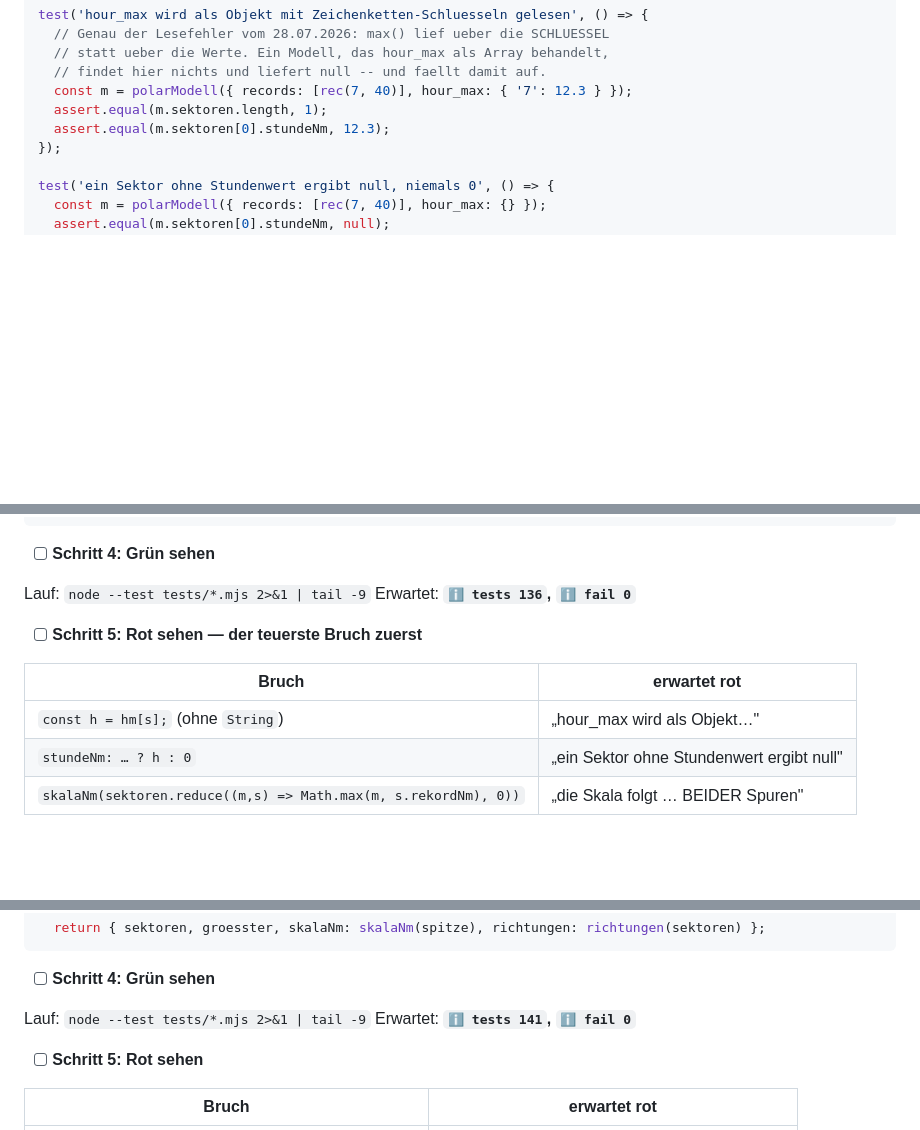
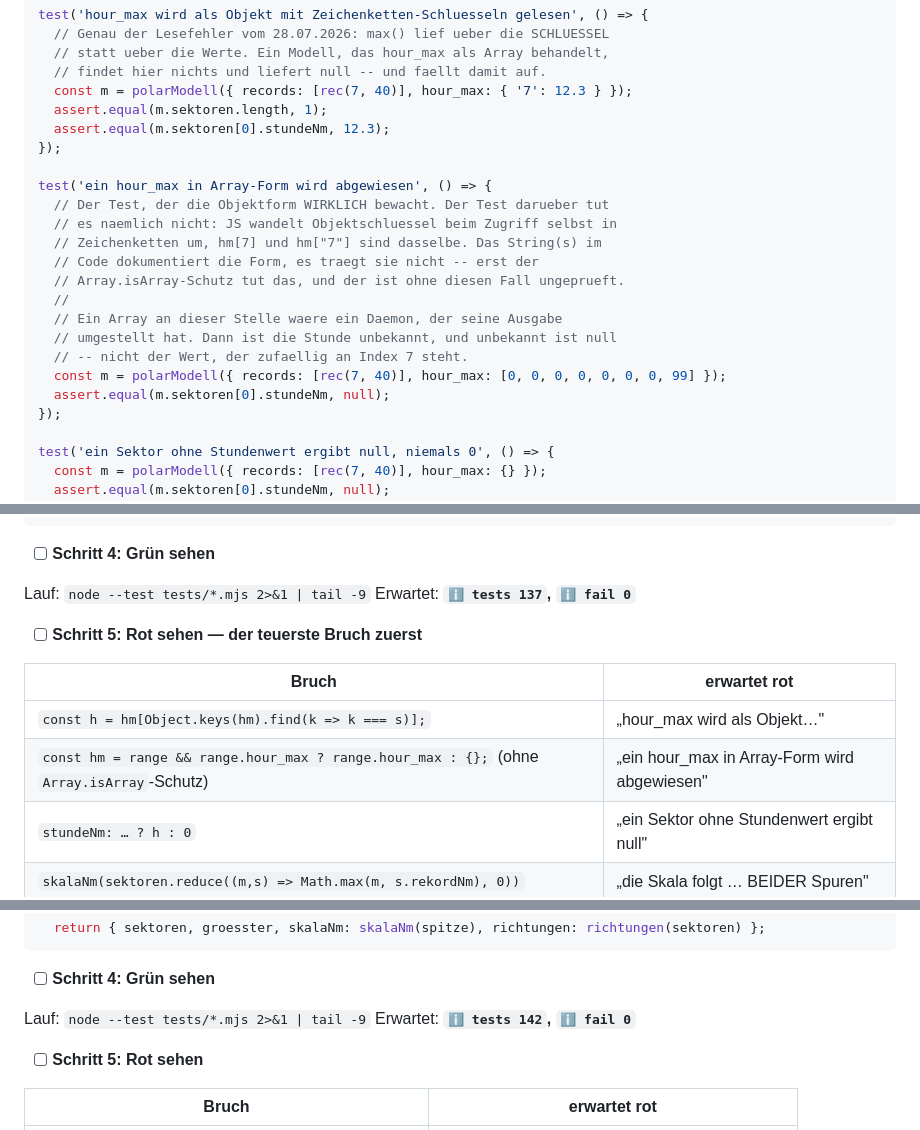
Before and after one commit to McCavity/adsb-console, a Markdown page: docs/plaene/2026-07-29-stufe-3-umsetzung.md, 3 parts joined by grey strips. Rendered like a GitHub page; blank space fills up the shorter version.

Commit message:
Plan: zweiter Blindgaenger -- String(s) traegt die Objektform nicht
JS wandelt Objektschluessel beim Zugriff selbst in Zeichenketten um; hm[7]
und hm["7"] sind dasselbe. Der Bruch 'ohne String(s)' konnte deshalb nichts
faellen, und der Test, der die Objektform bewachen sollte, bewacht sie nicht
-- der Array.isArray-Schutz im Code war ungeprueft.

Neuer Testfall 'ein hour_max in Array-Form wird abgewiesen', dazu zwei
Brueche, die wirklich brechen. Alle Testzaehler ab Aufgabe 4 um eins hoch,
121 -> 154. Gefunden vom Umsetzer der Aufgabe 4, nachgerechnet.

```diff
--- a/docs/plaene/2026-07-29-stufe-3-umsetzung.md
+++ b/docs/plaene/2026-07-29-stufe-3-umsetzung.md
@@ -478,6 +478,20 @@ test('hour_max wird als Objekt mit Zeichenketten-Schluesseln gelesen', () => {
   const m = polarModell({ records: [rec(7, 40)], hour_max: { '7': 12.3 } });
   assert.equal(m.sektoren.length, 1);
   assert.equal(m.sektoren[0].stundeNm, 12.3);
+});
+
+test('ein hour_max in Array-Form wird abgewiesen', () => {
+  // Der Test, der die Objektform WIRKLICH bewacht. Der Test darueber tut
+  // es naemlich nicht: JS wandelt Objektschluessel beim Zugriff selbst in
+  // Zeichenketten um, hm[7] und hm["7"] sind dasselbe. Das String(s) im
+  // Code dokumentiert die Form, es traegt sie nicht -- erst der
+  // Array.isArray-Schutz tut das, und der ist ohne diesen Fall ungeprueft.
+  //
+  // Ein Array an dieser Stelle waere ein Daemon, der seine Ausgabe
+  // umgestellt hat. Dann ist die Stunde unbekannt, und unbekannt ist null
+  // -- nicht der Wert, der zufaellig an Index 7 steht.
+  const m = polarModell({ records: [rec(7, 40)], hour_max: [0, 0, 0, 0, 0, 0, 0, 99] });
+  assert.equal(m.sektoren[0].stundeNm, null);
 });
 
 test('ein Sektor ohne Stundenwert ergibt null, niemals 0', () => {
@@ -583,13 +597,14 @@ export function polarModell(range) {
 - [ ] **Schritt 4: Grün sehen**
 
 Lauf: `node --test tests/*.mjs 2>&1 | tail -9`
-Erwartet: **`ℹ tests 136`, `ℹ fail 0`**
+Erwartet: **`ℹ tests 137`, `ℹ fail 0`**
 
 - [ ] **Schritt 5: Rot sehen — der teuerste Bruch zuerst**
 
 | Bruch | erwartet rot |
 |---|---|
-| `const h = hm[s];` (ohne `String`) | „hour_max wird als Objekt…" |
+| `const h = hm[Object.keys(hm).find(k => k === s)];` | „hour_max wird als Objekt…" |
+| `const hm = range && range.hour_max ? range.hour_max : {};` (ohne `Array.isArray`-Schutz) | „ein hour_max in Array-Form wird abgewiesen" |
 | `stundeNm: … ? h : 0` | „ein Sektor ohne Stundenwert ergibt null" |
 | `skalaNm(sektoren.reduce((m,s) => Math.max(m, s.rekordNm), 0))` | „die Skala folgt … BEIDER Spuren" |
 
@@ -756,7 +771,7 @@ Und in `polarModell` den Rückgabewert erweitern:
 - [ ] **Schritt 4: Grün sehen**
 
 Lauf: `node --test tests/*.mjs 2>&1 | tail -9`
-Erwartet: **`ℹ tests 141`, `ℹ fail 0`**
+Erwartet: **`ℹ tests 142`, `ℹ fail 0`**
 
 - [ ] **Schritt 5: Rot sehen**
 
```
Also changed, not shown: other parts of docs/plaene/2026-07-29-stufe-3-umsetzung.md (+5 -5 lines).
